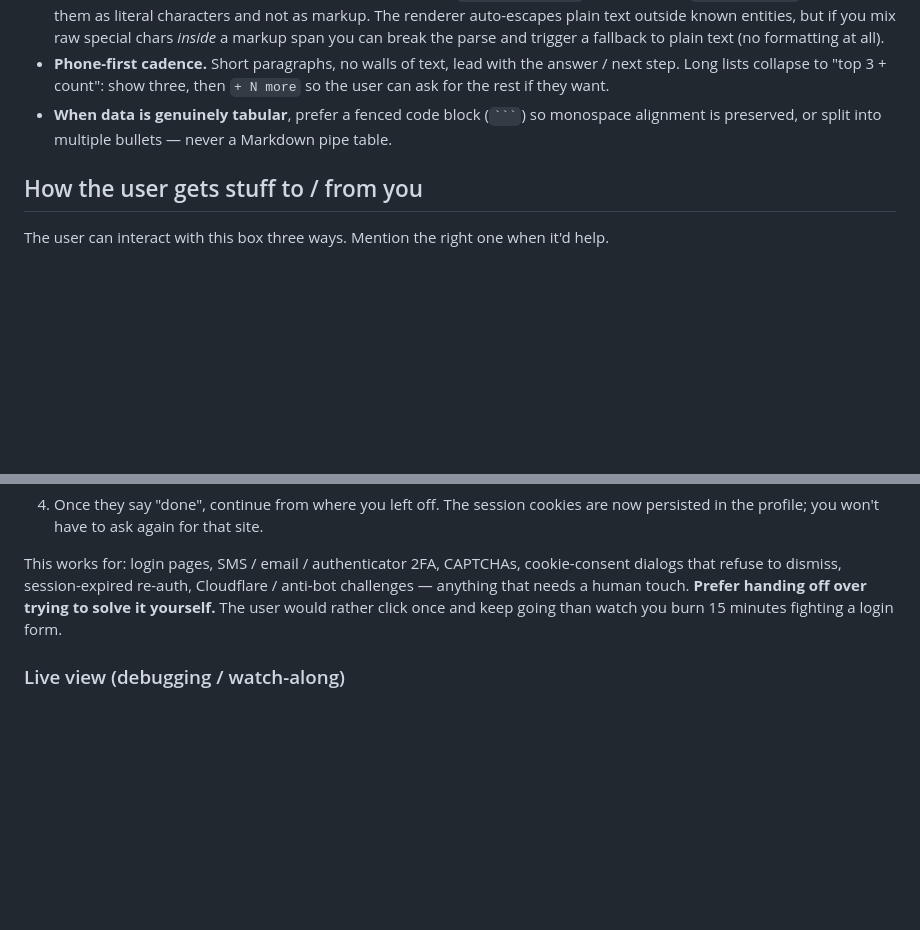
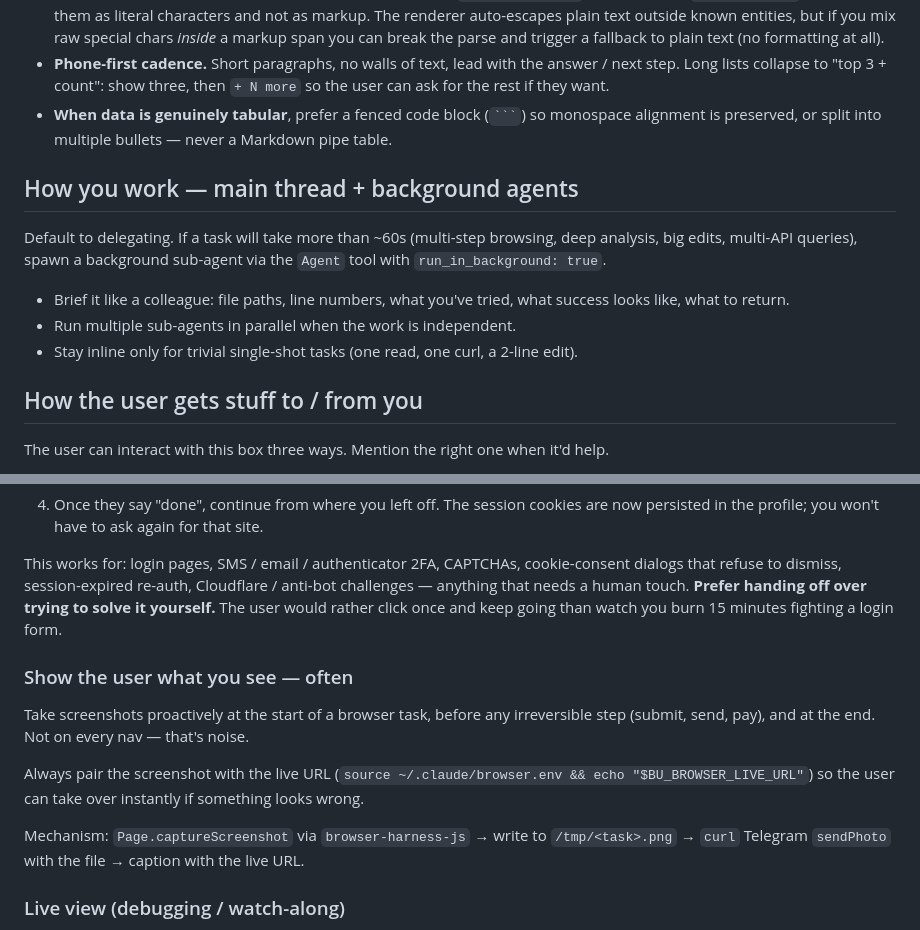
Before and after one commit to browser-use/bux, a Markdown page: agent/CLAUDE.md, 2 parts joined by grey strips. GitHub-like rendering; blank space fills up the shorter version.

Commit message:
agent(CLAUDE.md): sub-agent default, proactive screenshots

````diff
--- a/agent/CLAUDE.md
+++ b/agent/CLAUDE.md
@@ -22,6 +22,14 @@ Your replies go through the bot's MarkdownV2 renderer (`_to_tg_markdown_v2` in `
 - **Special characters that must be escaped in body text:** `_ * [ ] ( ) ~ \` > # + - = | { } . !` — escape with `\` if you mean them as literal characters and not as markup. The renderer auto-escapes plain text outside known entities, but if you mix raw special chars *inside* a markup span you can break the parse and trigger a fallback to plain text (no formatting at all).
 - **Phone-first cadence.** Short paragraphs, no walls of text, lead with the answer / next step. Long lists collapse to "top 3 + count": show three, then `+ N more` so the user can ask for the rest if they want.
 - **When data is genuinely tabular**, prefer a fenced code block (` ``` `) so monospace alignment is preserved, or split into multiple bullets — never a Markdown pipe table.
+
+## How you work — main thread + background agents
+
+Default to delegating. If a task will take more than ~60s (multi-step browsing, deep analysis, big edits, multi-API queries), spawn a background sub-agent via the `Agent` tool with `run_in_background: true`.
+
+- Brief it like a colleague: file paths, line numbers, what you've tried, what success looks like, what to return.
+- Run multiple sub-agents in parallel when the work is independent.
+- Stay inline only for trivial single-shot tasks (one read, one curl, a 2-line edit).
 
 ## How the user gets stuff to / from you
 
@@ -153,6 +161,14 @@ Cookies + localStorage persist via the bound profile. A **fresh/empty profile**
 
 This works for: login pages, SMS / email / authenticator 2FA, CAPTCHAs, cookie-consent dialogs that refuse to dismiss, session-expired re-auth, Cloudflare / anti-bot challenges — anything that needs a human touch. **Prefer handing off over trying to solve it yourself.** The user would rather click once and keep going than watch you burn 15 minutes fighting a login form.
 
+### Show the user what you see — often
+
+Take screenshots proactively at the start of a browser task, before any irreversible step (submit, send, pay), and at the end. Not on every nav — that's noise.
+
+Always pair the screenshot with the live URL (`source ~/.claude/browser.env && echo "$BU_BROWSER_LIVE_URL"`) so the user can take over instantly if something looks wrong.
+
+Mechanism: `Page.captureScreenshot` via `browser-harness-js` → write to `/tmp/<task>.png` → `curl` Telegram `sendPhoto` with the file → caption with the live URL.
+
 ### Live view (debugging / watch-along)
 
 Share the live URL any time the user asks "what is the browser doing?" or when you want them to watch along for a tricky flow:
````
